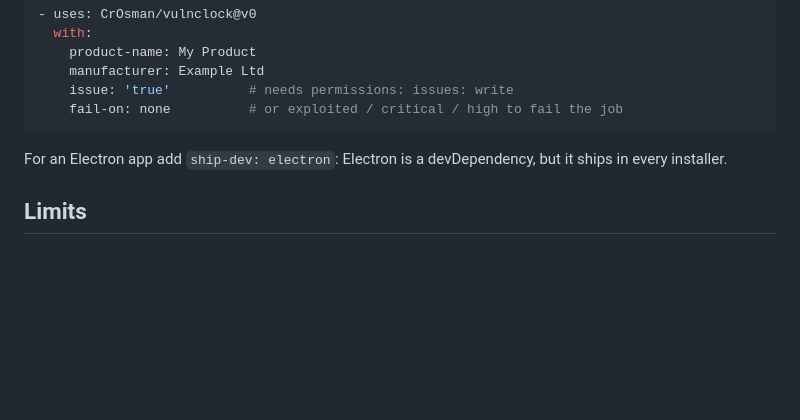
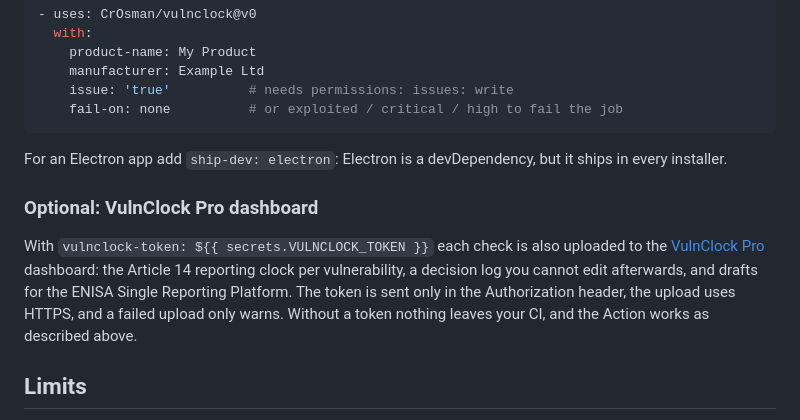
Before and after one commit to CrOsman/vulnclock, a Markdown page: README.md, the part around the change. Drawn GitHub-style; blank space fills up the shorter version.

Commit message:
README: optional upload to the VulnClock Pro dashboard

```diff
--- a/README.md
+++ b/README.md
@@ -51,6 +51,10 @@ Copy [templates/workflows/vulnclock.yml](templates/workflows/vulnclock.yml) to `
 
 For an Electron app add `ship-dev: electron`: Electron is a devDependency, but it ships in every installer.
 
+### Optional: VulnClock Pro dashboard
+
+With `vulnclock-token: ${{ secrets.VULNCLOCK_TOKEN }}` each check is also uploaded to the [VulnClock Pro](https://app.vulnclock.com) dashboard: the Article 14 reporting clock per vulnerability, a decision log you cannot edit afterwards, and drafts for the ENISA Single Reporting Platform. The token is sent only in the Authorization header, the upload uses HTTPS, and a failed upload only warns. Without a token nothing leaves your CI, and the Action works as described above.
+
 ## Limits
 
 - "Exploited in the wild" means listed in CISA KEV or with an exploitation date in ENISA EUVD. Whether it is exploited **in your product** is your decision; the reporting duty is about your product.
```
